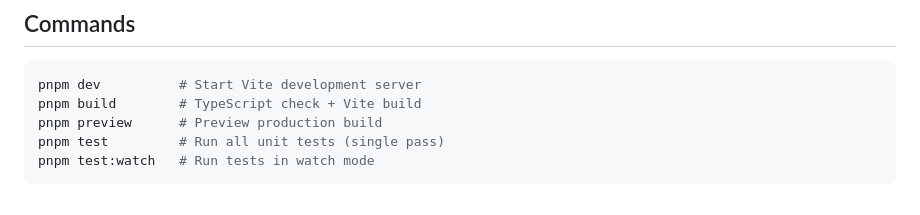
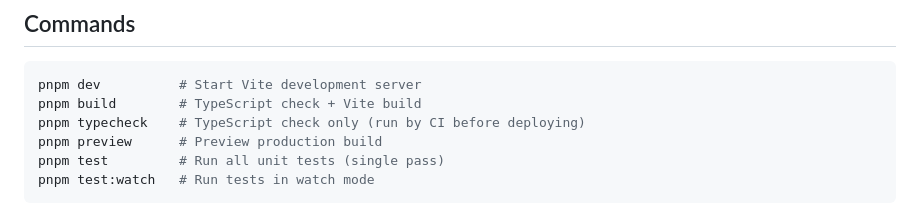
Before and after one commit to nicolasbiscotti/split-expenses, a Markdown page: CLAUDE.md, the part around the change. Drawn GitHub-style.

Commit message:
docs: list typecheck script in CLAUDE.md
Refs #26

Co-Authored-By: Claude Opus 5.5 <noreply@anthropic.com>

````diff
--- a/CLAUDE.md
+++ b/CLAUDE.md
@@ -9,6 +9,7 @@ Keep this file to durable guidance. Session progress, feature status, and next s
 ```bash
 pnpm dev          # Start Vite development server
 pnpm build        # TypeScript check + Vite build
+pnpm typecheck    # TypeScript check only (run by CI before deploying)
 pnpm preview      # Preview production build
 pnpm test         # Run all unit tests (single pass)
 pnpm test:watch   # Run tests in watch mode
````
